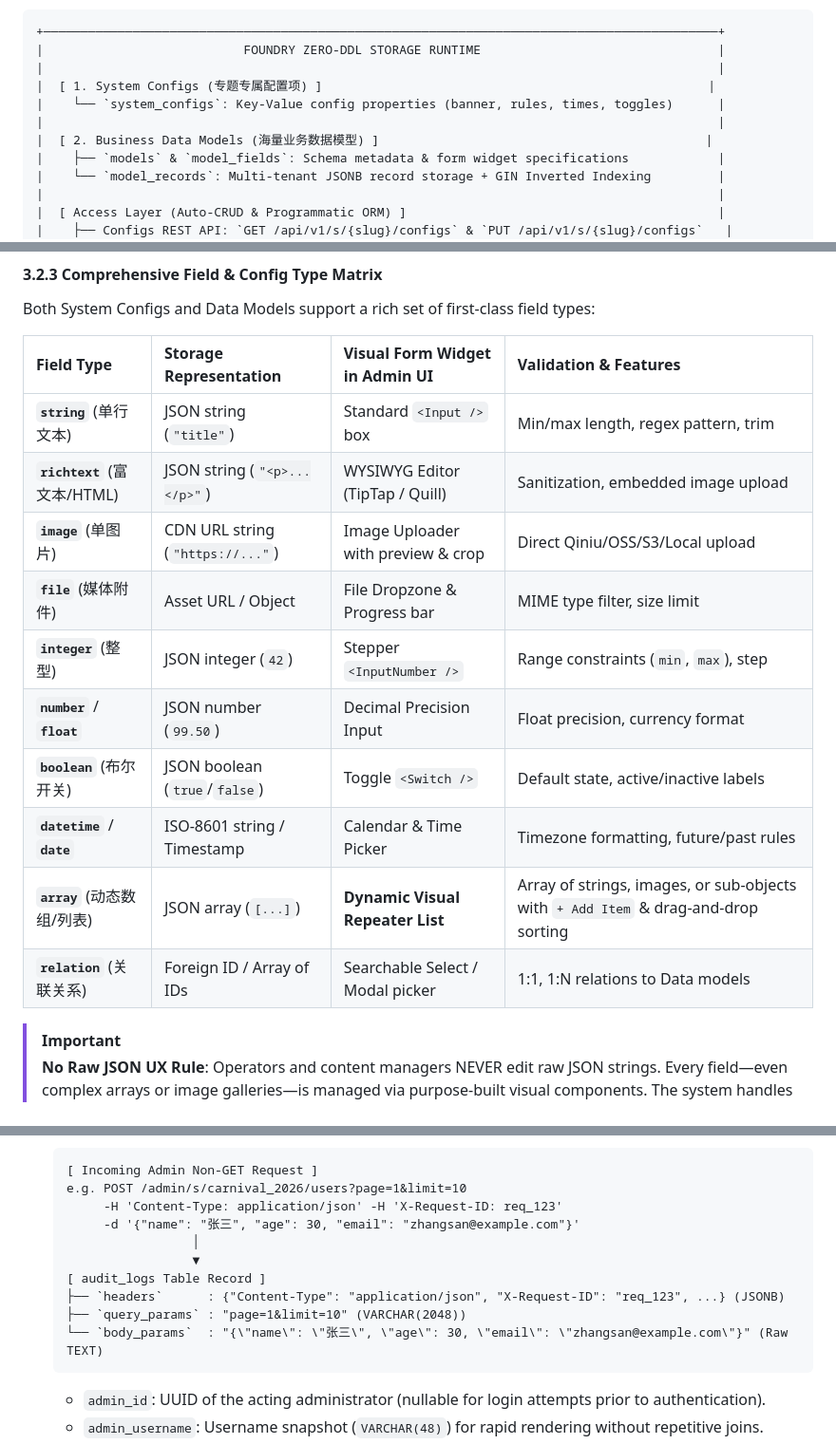
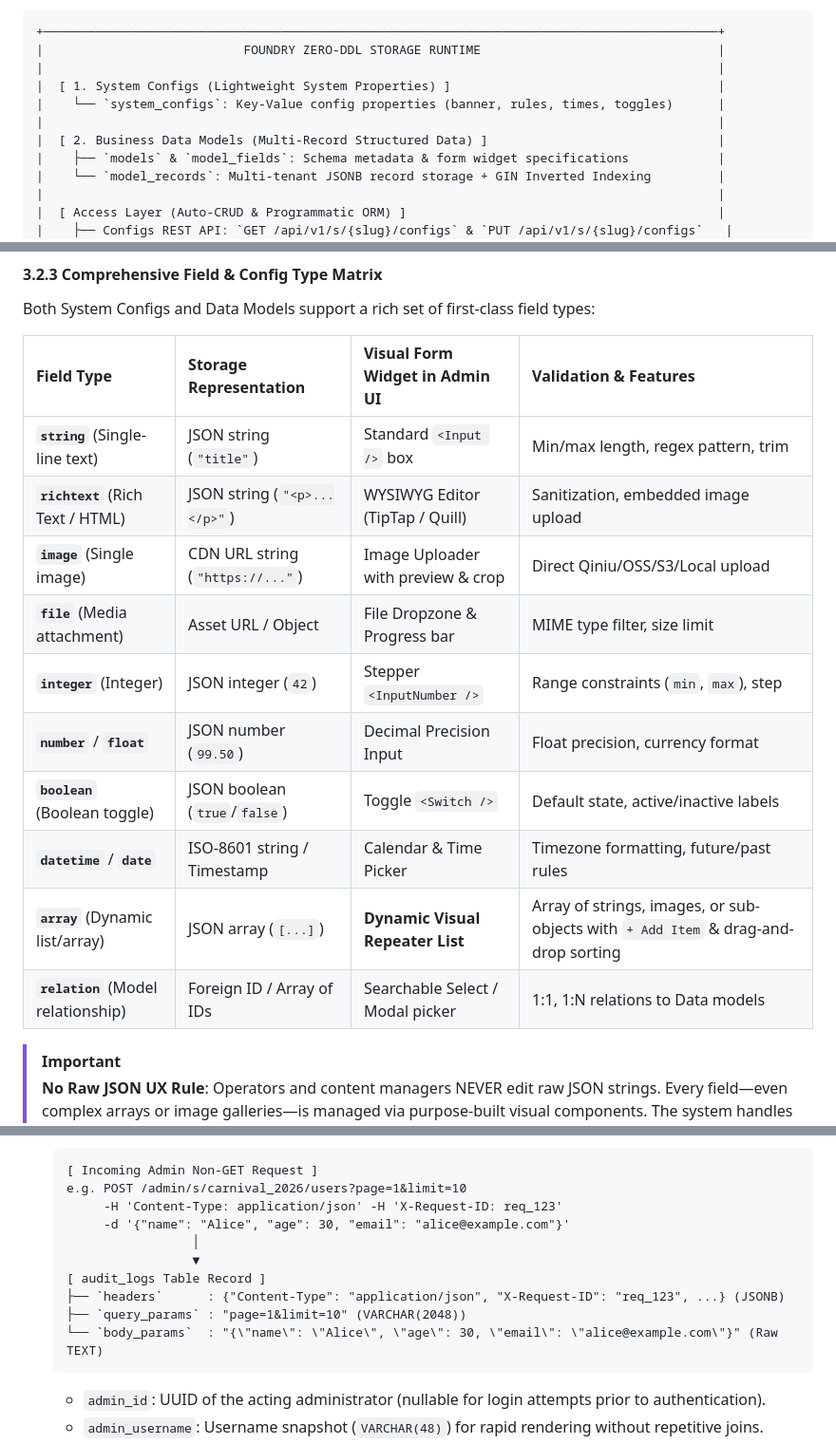
Before and after one commit to FoundKit/foundry, a Markdown page: docs/architecture.md, 3 parts joined by grey strips. Shown at 95% size. Drawn GitHub-style.

````diff
--- a/docs/architecture.md
+++ b/docs/architecture.md
@@ -183,10 +183,10 @@ In enterprise production environments, applications operate under strict DBA gov
 +───────────────────────────────────────────────────────────────────────────────────────────+
 |                           FOUNDRY ZERO-DDL STORAGE RUNTIME                                |
 |                                                                                           |
-|  [ 1. System Configs (专题专属配置项) ]                                                    |
+|  [ 1. System Configs (Lightweight System Properties) ]                                    |
 |    └── `system_configs`: Key-Value config properties (banner, rules, times, toggles)      |
 |                                                                                           |
-|  [ 2. Business Data Models (海量业务数据模型) ]                                            |
+|  [ 2. Business Data Models (Multi-Record Structured Data) ]                               |
 |    ├── `models` & `model_fields`: Schema metadata & form widget specifications            |
 |    └── `model_records`: Multi-tenant JSONB record storage + GIN Inverted Indexing         |
 |                                                                                           |
@@ -238,16 +238,16 @@ Both System Configs and Data Models support a rich set of first-class field type
 
 | Field Type | Storage Representation | Visual Form Widget in Admin UI | Validation & Features |
 | :--- | :--- | :--- | :--- |
-| **`string`** (单行文本) | JSON string (`"title"`) | Standard `<Input />` box | Min/max length, regex pattern, trim |
-| **`richtext`** (富文本/HTML)| JSON string (`"<p>...</p>"`) | WYSIWYG Editor (TipTap / Quill) | Sanitization, embedded image upload |
-| **`image`** (单图片) | CDN URL string (`"https://..."`) | Image Uploader with preview & crop | Direct Qiniu/OSS/S3/Local upload |
-| **`file`** (媒体附件) | Asset URL / Object | File Dropzone & Progress bar | MIME type filter, size limit |
-| **`integer`** (整型) | JSON integer (`42`) | Stepper `<InputNumber />` | Range constraints (`min`, `max`), step |
+| **`string`** (Single-line text) | JSON string (`"title"`) | Standard `<Input />` box | Min/max length, regex pattern, trim |
+| **`richtext`** (Rich Text / HTML)| JSON string (`"<p>...</p>"`) | WYSIWYG Editor (TipTap / Quill) | Sanitization, embedded image upload |
+| **`image`** (Single image) | CDN URL string (`"https://..."`) | Image Uploader with preview & crop | Direct Qiniu/OSS/S3/Local upload |
+| **`file`** (Media attachment) | Asset URL / Object | File Dropzone & Progress bar | MIME type filter, size limit |
+| **`integer`** (Integer) | JSON integer (`42`) | Stepper `<InputNumber />` | Range constraints (`min`, `max`), step |
 | **`number`** / **`float`** | JSON number (`99.50`) | Decimal Precision Input | Float precision, currency format |
-| **`boolean`** (布尔开关) | JSON boolean (`true`/`false`)| Toggle `<Switch />` | Default state, active/inactive labels |
+| **`boolean`** (Boolean toggle) | JSON boolean (`true`/`false`)| Toggle `<Switch />` | Default state, active/inactive labels |
 | **`datetime`** / **`date`** | ISO-8601 string / Timestamp | Calendar & Time Picker | Timezone formatting, future/past rules |
-| **`array`** (动态数组/列表) | JSON array (`[...]`) | **Dynamic Visual Repeater List** | Array of strings, images, or sub-objects with `+ Add Item` & drag-and-drop sorting |
-| **`relation`** (关联关系) | Foreign ID / Array of IDs | Searchable Select / Modal picker | 1:1, 1:N relations to Data models |
+| **`array`** (Dynamic list/array) | JSON array (`[...]`) | **Dynamic Visual Repeater List** | Array of strings, images, or sub-objects with `+ Add Item` & drag-and-drop sorting |
+| **`relation`** (Model relationship) | Foreign ID / Array of IDs | Searchable Select / Modal picker | 1:1, 1:N relations to Data models |
 
 > [!IMPORTANT]
 > **No Raw JSON UX Rule**: Operators and content managers NEVER edit raw JSON strings. Every field—even complex arrays or image galleries—is managed via purpose-built visual components. The system handles the serialization to/from JSON transparently.
@@ -378,13 +378,13 @@ To guarantee strict compliance, security forensics, and operational traceability
    [ Incoming Admin Non-GET Request ]
    e.g. POST /admin/s/carnival_2026/users?page=1&limit=10
         -H 'Content-Type: application/json' -H 'X-Request-ID: req_123'
-        -d '{"name": "张三", "age": 30, "email": "zhangsan@example.com"}'
+        -d '{"name": "Alice", "age": 30, "email": "alice@example.com"}'
                     │
                     ▼
    [ audit_logs Table Record ]
    ├── `headers`      : {"Content-Type": "application/json", "X-Request-ID": "req_123", ...} (JSONB)
    ├── `query_params` : "page=1&limit=10" (VARCHAR(2048))
-   └── `body_params`  : "{\"name\": \"张三\", \"age\": 30, \"email\": \"zhangsan@example.com\"}" (Raw TEXT)
+   └── `body_params`  : "{\"name\": \"Alice\", \"age\": 30, \"email\": \"alice@example.com\"}" (Raw TEXT)
    ```
 
    - `admin_id`: UUID of the acting administrator (nullable for login attempts prior to authentication).
````
Also changed, not shown: other parts of docs/architecture.md (+30 -30 lines), docs/todo.md (+3 -3 lines).
